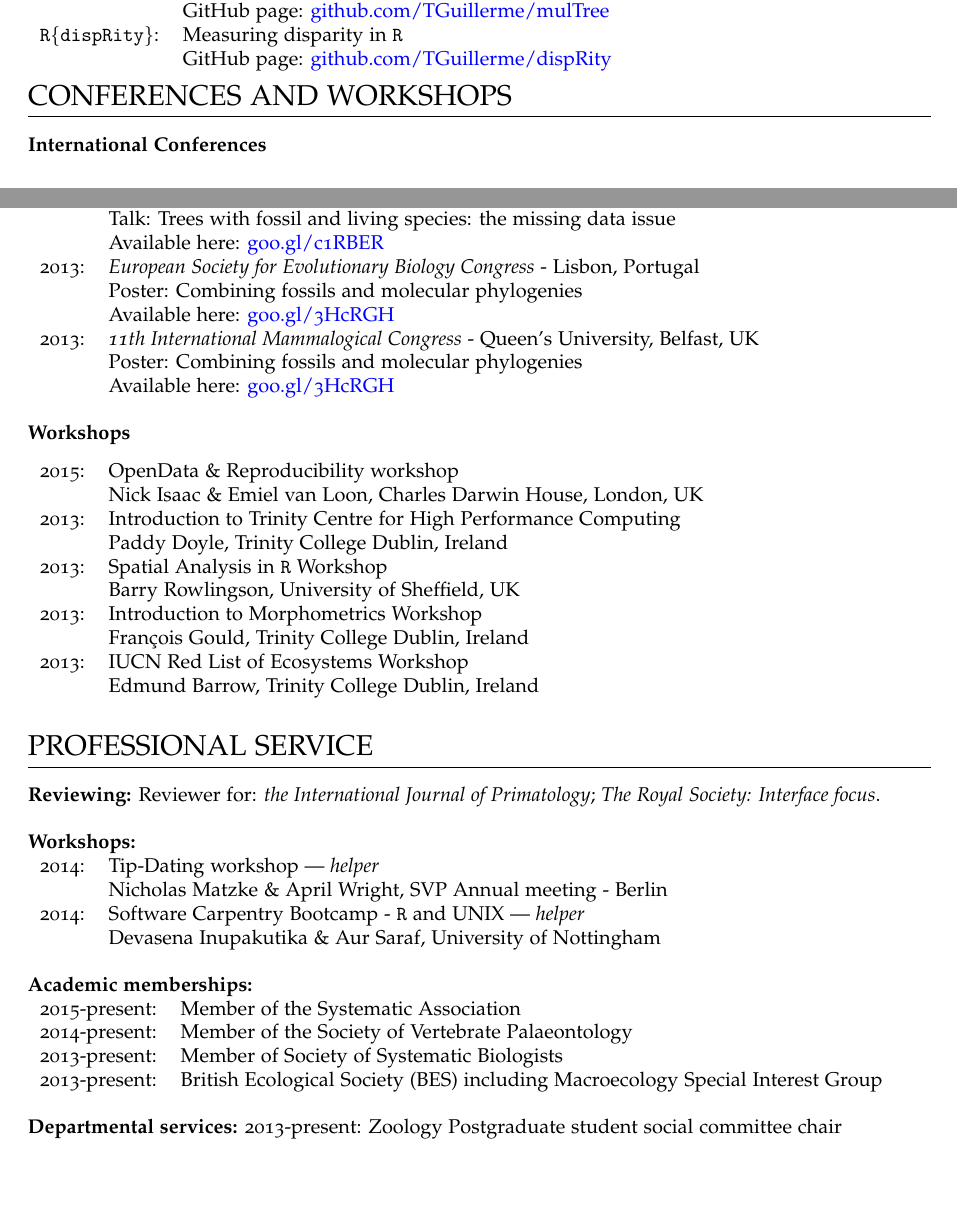
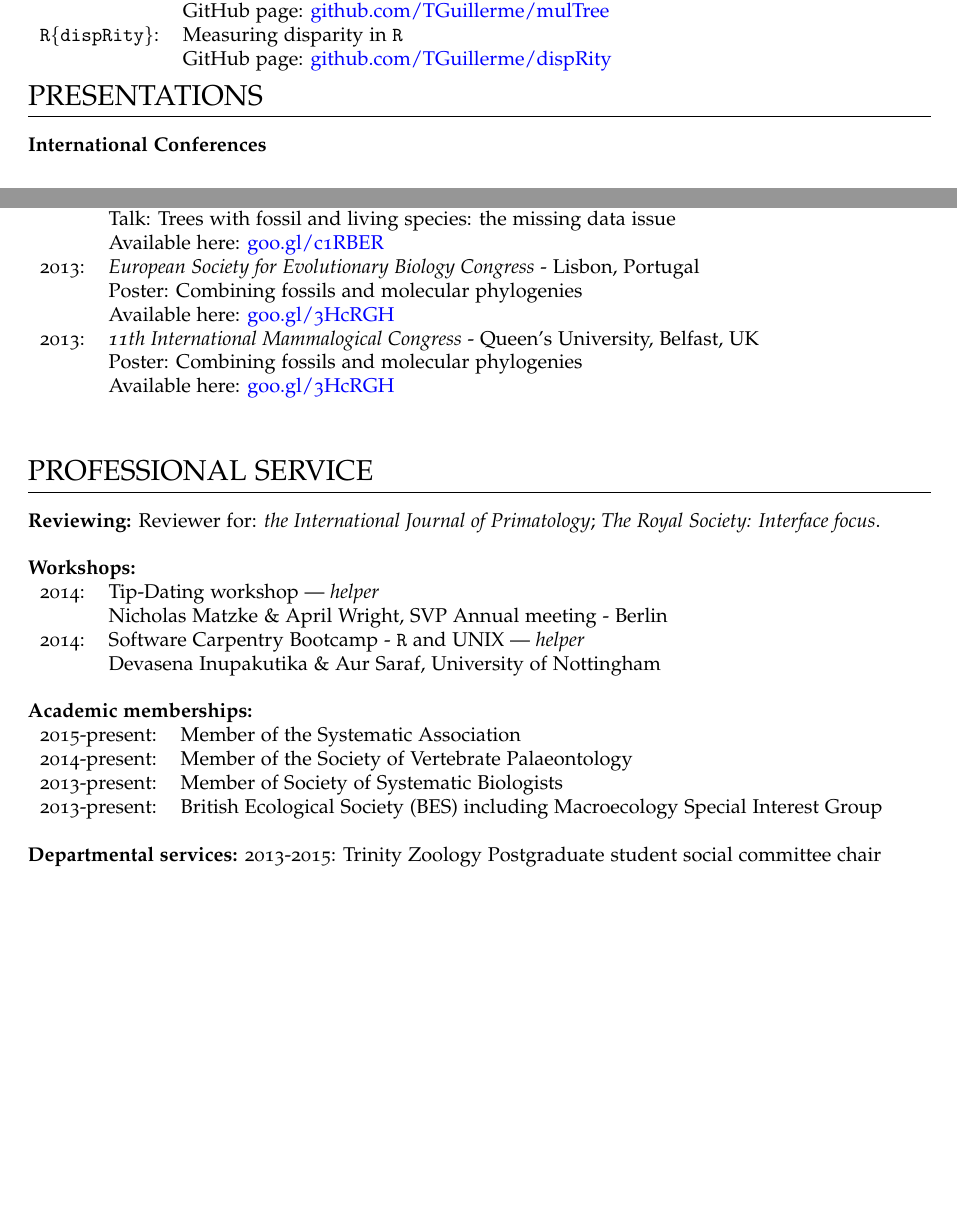
Before and after one commit to TGuillerme/TGuillerme.github.io, a LaTeX CV (CV/CVTG.tex): two parts of pages 2 and 3 of 4, joined at a grey line, cut so that both start at the same text, the shorter picture padded with empty space. Compiled offline with pdfLaTeX.

Commit message:
updated CV

```diff
--- a/CV/CVTG.tex
+++ b/CV/CVTG.tex
@@ -175,7 +175,16 @@ $^{*}$ Skills taught at workshops (see below)
 %----------------------------------------------------------------------------------------
 %   Conferences and workshops
 %----------------------------------------------------------------------------------------
-\section{CONFERENCES AND WORKSHOPS}
+\section{PRESENTATIONS}
+
+% \raggedright\textbf{Invited seminars}\\[1.5ex]
+% \begin{tabular}{ll}
+% %---------------------------------------
+% 2016: & \textit{Palaeobiology Discussion Group} - Bristol, UK\\
+% & Talk: Total evidence phylogenies, the data issue\\
+% & Available here: \href{http://www.slideshare.net/ThomasGuillerme/total-evidence-phylogenies-the-missing-data-issue}{goo.gl/MVwMTY}\\
+% \end{tabular}
+% \bigskip
 
 \raggedright\textbf{International Conferences}\\[1.5ex]
 \begin{tabular}{ll}
@@ -215,26 +224,26 @@ $^{*}$ Skills taught at workshops (see below)
 \bigskip
 %\newpage
 
-\raggedright\textbf{Workshops}\\[1.5ex]
-\begin{tabular}{ll}
-%---------------------------------------
-2015: & OpenData \& Reproducibility workshop\\
-& Nick Isaac \& Emiel van Loon, Charles Darwin House, London, UK\\
-%---------------------------------------
-2013: & Introduction to Trinity Centre for High Performance Computing\\
-& Paddy Doyle, Trinity College Dublin, Ireland\\
-%---------------------------------------
-2013: & Spatial Analysis in \texttt{R} Workshop\\
-& Barry Rowlingson, University of Sheffield, UK\\
-%---------------------------------------
-2013: & Introduction to Morphometrics Workshop\\
-& Fran\c{c}ois Gould, Trinity College Dublin, Ireland\\
-%---------------------------------------
-2013: & IUCN Red List of Ecosystems Workshop\\
-& Edmund Barrow, Trinity College Dublin, Ireland\\
+% \raggedright\textbf{Workshops}\\[1.5ex]
+% \begin{tabular}{ll}
+% %---------------------------------------
+% 2015: & OpenData \& Reproducibility workshop\\
+% & Nick Isaac \& Emiel van Loon, Charles Darwin House, London, UK\\
+% %---------------------------------------
+% 2013: & Introduction to Trinity Centre for High Performance Computing\\
+% & Paddy Doyle, Trinity College Dublin, Ireland\\
+% %---------------------------------------
+% 2013: & Spatial Analysis in \texttt{R} Workshop\\
+% & Barry Rowlingson, University of Sheffield, UK\\
+% %---------------------------------------
+% 2013: & Introduction to Morphometrics Workshop\\
+% & Fran\c{c}ois Gould, Trinity College Dublin, Ireland\\
+% %---------------------------------------
+% 2013: & IUCN Red List of Ecosystems Workshop\\
+% & Edmund Barrow, Trinity College Dublin, Ireland\\
 
 
-\end{tabular}
+% \end{tabular}
 \bigskip
 
 
@@ -268,7 +277,7 @@ Reviewer for: \textit{the International Journal of Primatology}; \textit{The Roy
 \bigskip
 
 \raggedright\textbf{Departmental services:}
-2013-present: Zoology Postgraduate student social committee chair
+2013-2015: Trinity Zoology Postgraduate student social committee chair
 \bigskip
 
 
```
Also changed, not shown: CV/CVTG.pdf, CV/CVTG.tex (2 more changed lines), 1 other file.
